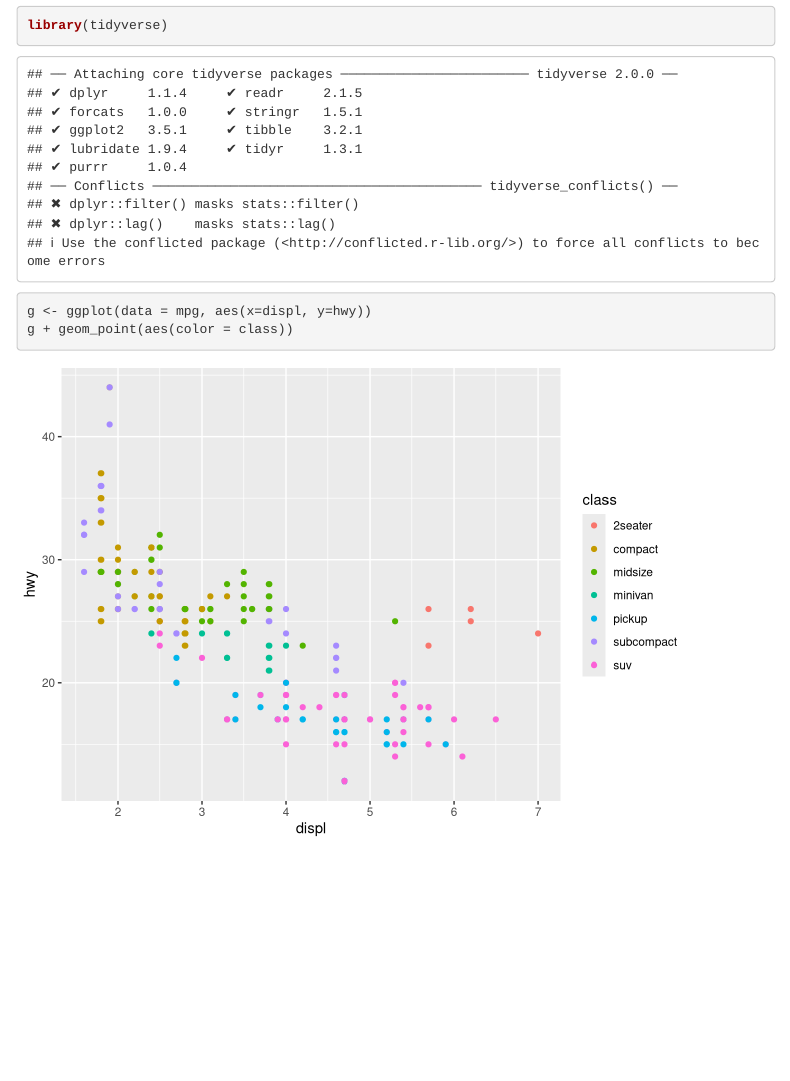
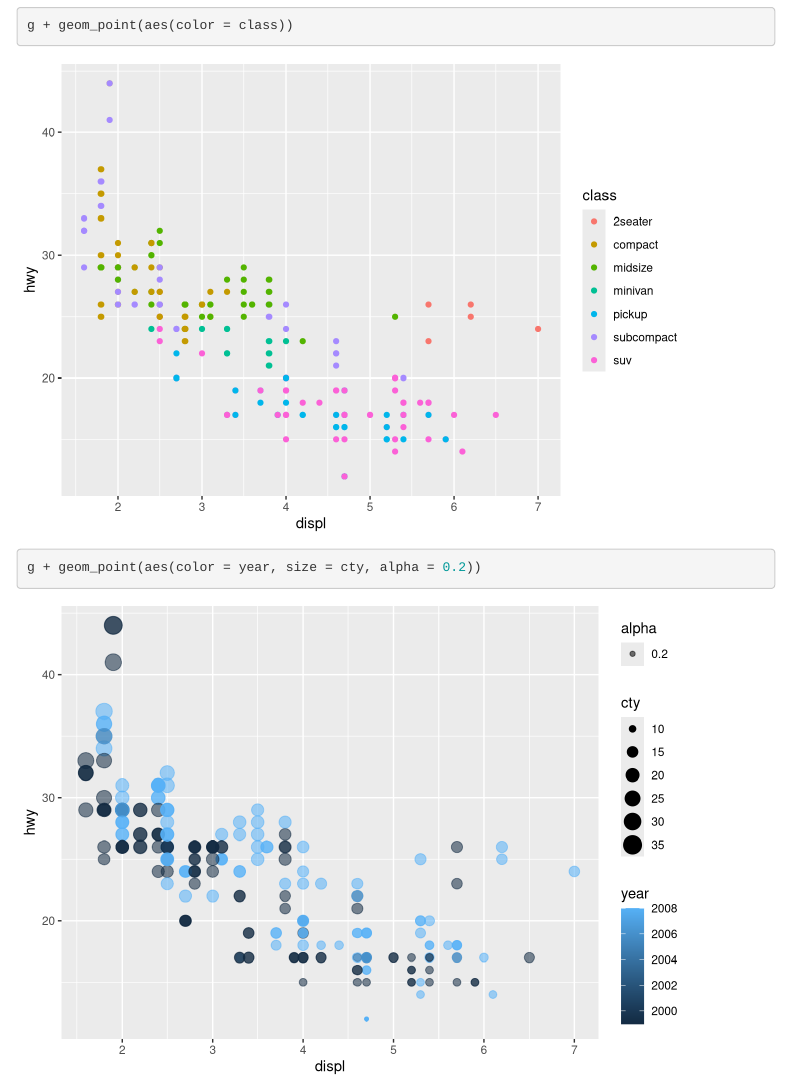
Before and after one commit to upwelling/ds-repo, an R Markdown document (docs/index.Rmd): the page in a window 1100 px wide, from 180 px down before the commit and from 1190 px down after it. Rendered offline with R 4.5, knitr and Pandoc, with nearby package versions; menus at the side of the page are left out.

Commit message:
adding some plots

````diff
--- a/docs/index.Rmd
+++ b/docs/index.Rmd
@@ -19,6 +19,8 @@ knitr::opts_chunk$set(echo = TRUE)
 
 library(tidyverse)
 g <- ggplot(data = mpg, aes(x=displ, y=hwy))
+g + geom_point(aes(shape = class))
 g + geom_point(aes(color = class))
+g + geom_point(aes(color = year, size = cty, alpha = 0.2))
 
 ```
````
Also changed, not shown: 1 other file.
